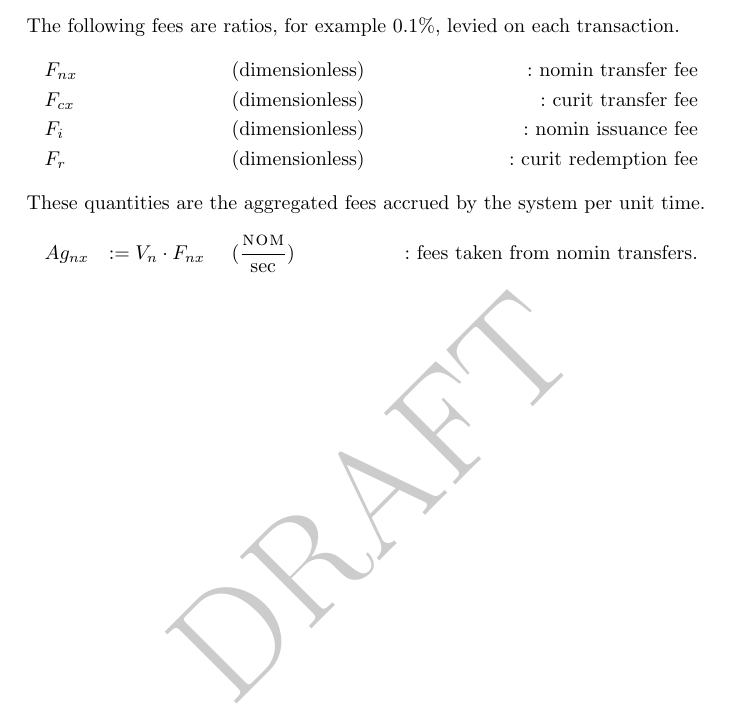
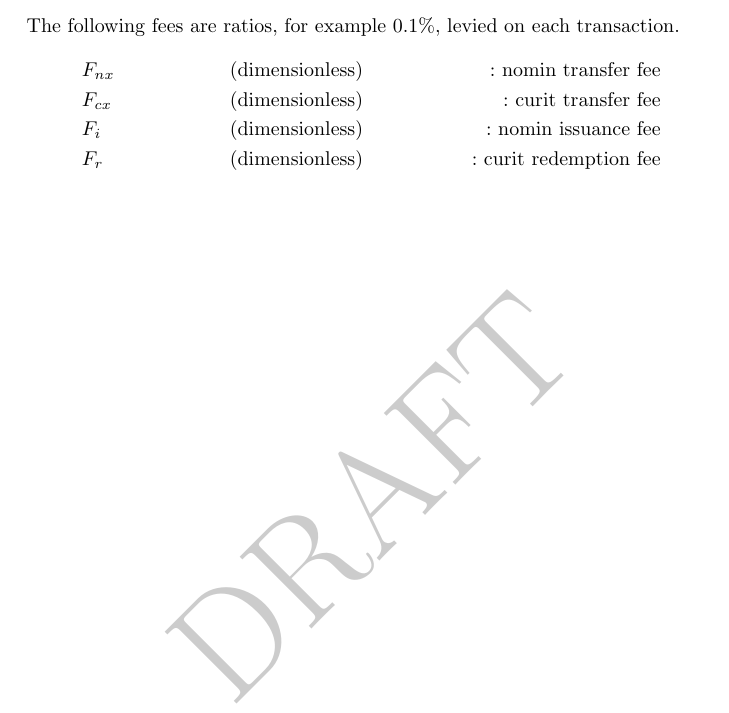
Before and after one commit to Synthetixio/simulation, a LaTeX document (analysis/whitepaper.tex, which reads analysis/tex/system_variables.tex): part of page 24 of 29 before the commit and part of page 8 of 13 after it, cut so that both start at the same text. Compiled offline with pdfLaTeX.

Commit message:
Remove incomplete sections for now.

```diff
--- a/analysis/tex/system_variables.tex
+++ b/analysis/tex/system_variables.tex
@@ -60,8 +60,8 @@ S_r \ && (\frac{1}{\text{sec}}) && &\text{: average redemption rate}
 &F_{cx} & \ && &\text{(dimensionless)} && &\text{: curit transfer fee} \\
 &F_i & \ && &\text{(dimensionless)} && &\text{: nomin issuance fee} \\
 &F_r & \ && &\text{(dimensionless)} && &\text{: curit redemption fee} \\
-\intertext{These quantities are the aggregated fees accrued by the system per unit time.}
-&Ag_{nx} &:= V_n \cdot F_{nx} \ && &(\frac{\NOM{}}{\text{sec}}) && &\text{: fees taken from nomin transfers.}
+% \intertext{These quantities are the aggregated fees accrued by the system per unit time.}
+% &Ag_{nx} &:= V_n \cdot F_{nx} \ && &(\frac{\NOM{}}{\text{sec}}) && &\text{: fees taken from nomin transfers.}
 \end{align*}
 
 \pagebreak
```
Also changed, not shown: analysis/whitepaper.tex (+2 -2 lines), analysis/whitepaper.pdf.
